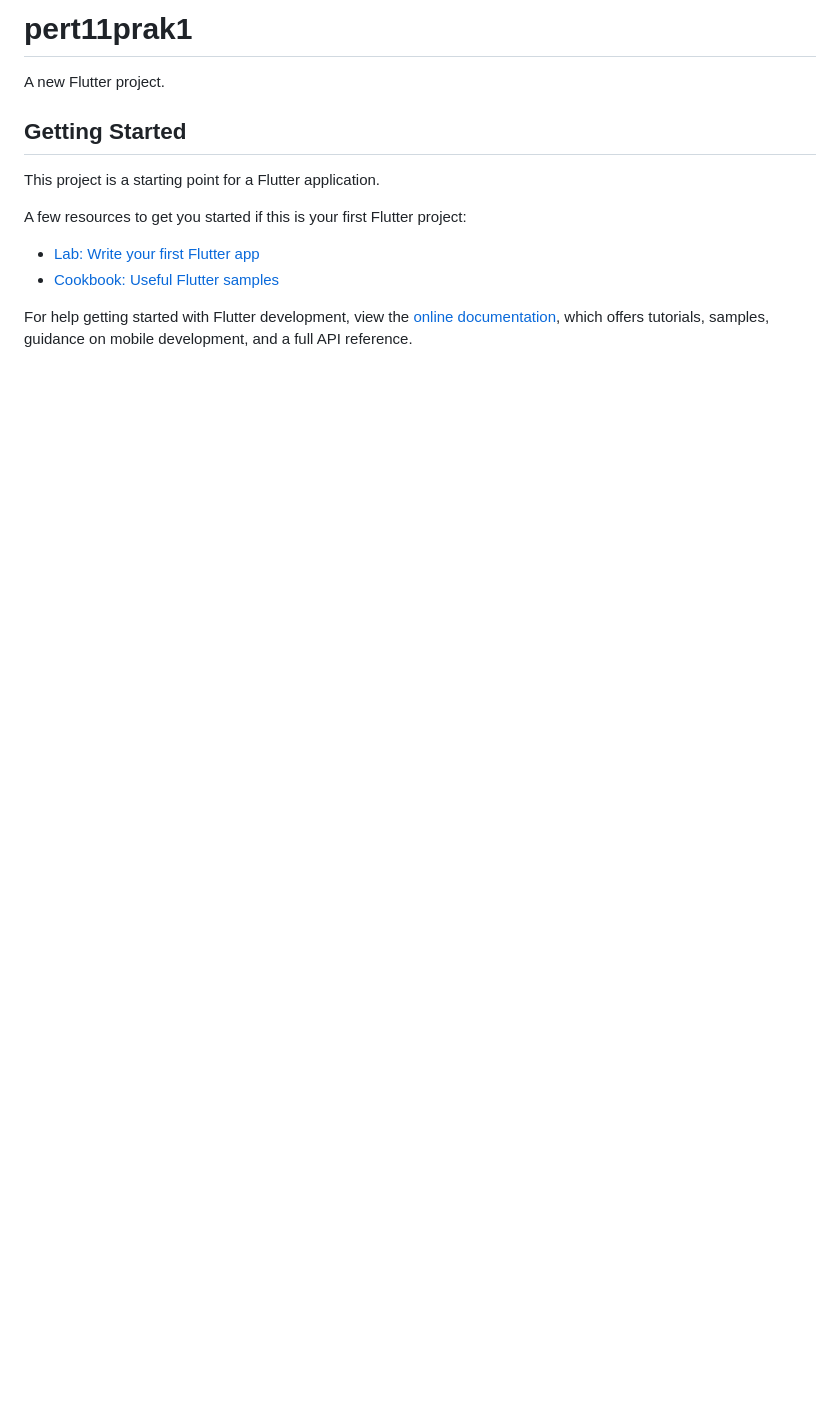
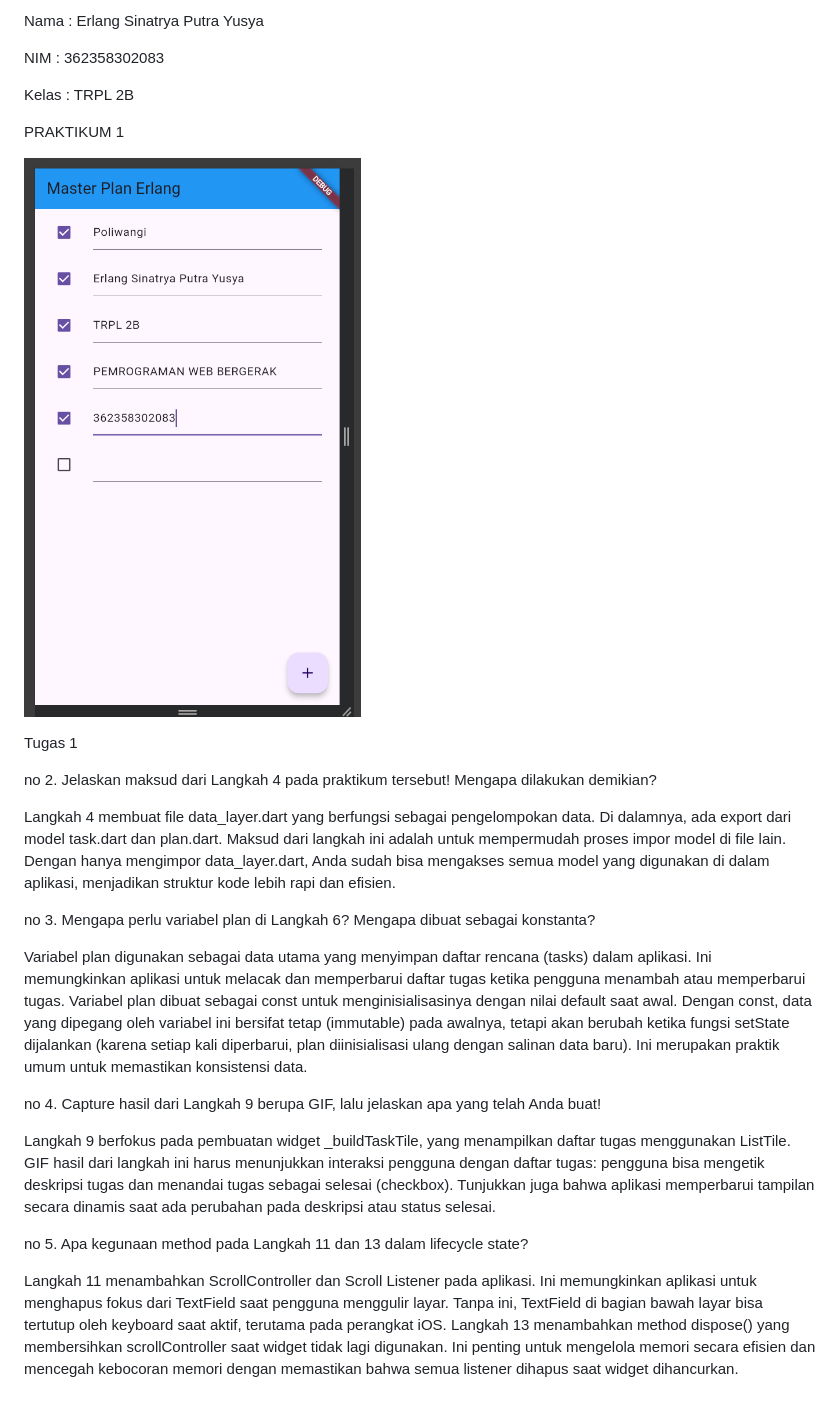
Before and after one commit to erlngs/pert11prak1, a Markdown page: README.md, the part around the change. Rendered like a GitHub page; pictures changed too: image.png (added); blank space fills up the shorter version.

Commit message:
tess1

```diff
--- a/README.md
+++ b/README.md
@@ -1,16 +1,32 @@
-# pert11prak1
+Nama    : Erlang Sinatrya Putra Yusya
 
-A new Flutter project.
+NIM     : 362358302083
 
-## Getting Started
+Kelas   : TRPL 2B
 
-This project is a starting point for a Flutter application.
 
-A few resources to get you started if this is your first Flutter project:
+PRAKTIKUM 1
 
-- [Lab: Write your first Flutter app](https://docs.flutter.dev/get-started/codelab)
-- [Cookbook: Useful Flutter samples](https://docs.flutter.dev/cookbook)
+![alt text](image.png)
 
-For help getting started with Flutter development, view the
-[online documentation](https://docs.flutter.dev/), which offers tutorials,
-samples, guidance on mobile development, and a full API reference.
+Tugas 1
+
+no 2. Jelaskan maksud dari Langkah 4 pada praktikum tersebut! Mengapa dilakukan demikian?
+
+Langkah 4 membuat file data_layer.dart yang berfungsi sebagai pengelompokan data. Di dalamnya, ada export dari model task.dart dan plan.dart.
+Maksud dari langkah ini adalah untuk mempermudah proses impor model di file lain. Dengan hanya mengimpor data_layer.dart, Anda sudah bisa mengakses semua model yang digunakan di dalam aplikasi, menjadikan struktur kode lebih rapi dan efisien.
+
+no 3. Mengapa perlu variabel plan di Langkah 6? Mengapa dibuat sebagai konstanta?
+
+Variabel plan digunakan sebagai data utama yang menyimpan daftar rencana (tasks) dalam aplikasi. Ini memungkinkan aplikasi untuk melacak dan memperbarui daftar tugas ketika pengguna menambah atau memperbarui tugas.
+Variabel plan dibuat sebagai const untuk menginisialisasinya dengan nilai default saat awal. Dengan const, data yang dipegang oleh variabel ini bersifat tetap (immutable) pada awalnya, tetapi akan berubah ketika fungsi setState dijalankan (karena setiap kali diperbarui, plan diinisialisasi ulang dengan salinan data baru). Ini merupakan praktik umum untuk memastikan konsistensi data.
+
+no 4. Capture hasil dari Langkah 9 berupa GIF, lalu jelaskan apa yang telah Anda buat!
+
+Langkah 9 berfokus pada pembuatan widget _buildTaskTile, yang menampilkan daftar tugas menggunakan ListTile.
+GIF hasil dari langkah ini harus menunjukkan interaksi pengguna dengan daftar tugas: pengguna bisa mengetik deskripsi tugas dan menandai tugas sebagai selesai (checkbox). Tunjukkan juga bahwa aplikasi memperbarui tampilan secara dinamis saat ada perubahan pada deskripsi atau status selesai.
+
+no 5. Apa kegunaan method pada Langkah 11 dan 13 dalam lifecycle state?
+
+Langkah 11 menambahkan ScrollController dan Scroll Listener pada aplikasi. Ini memungkinkan aplikasi untuk menghapus fokus dari TextField saat pengguna menggulir layar. Tanpa ini, TextField di bagian bawah layar bisa tertutup oleh keyboard saat aktif, terutama pada perangkat iOS.
+Langkah 13 menambahkan method dispose() yang membersihkan scrollController saat widget tidak lagi digunakan. Ini penting untuk mengelola memori secara efisien dan mencegah kebocoran memori dengan memastikan bahwa semua listener dihapus saat widget dihancurkan.
```
Also changed, not shown: 2 other files.
